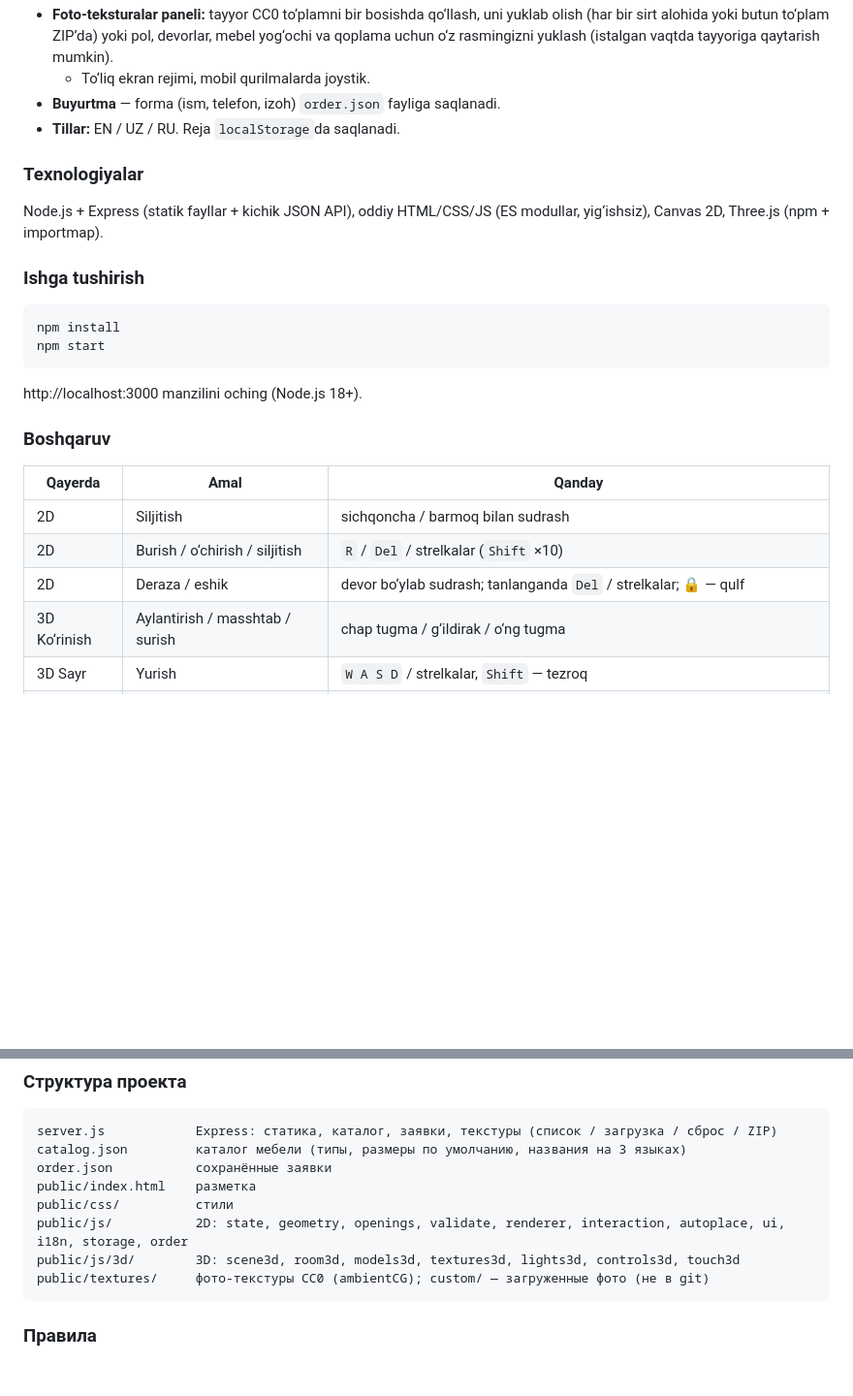
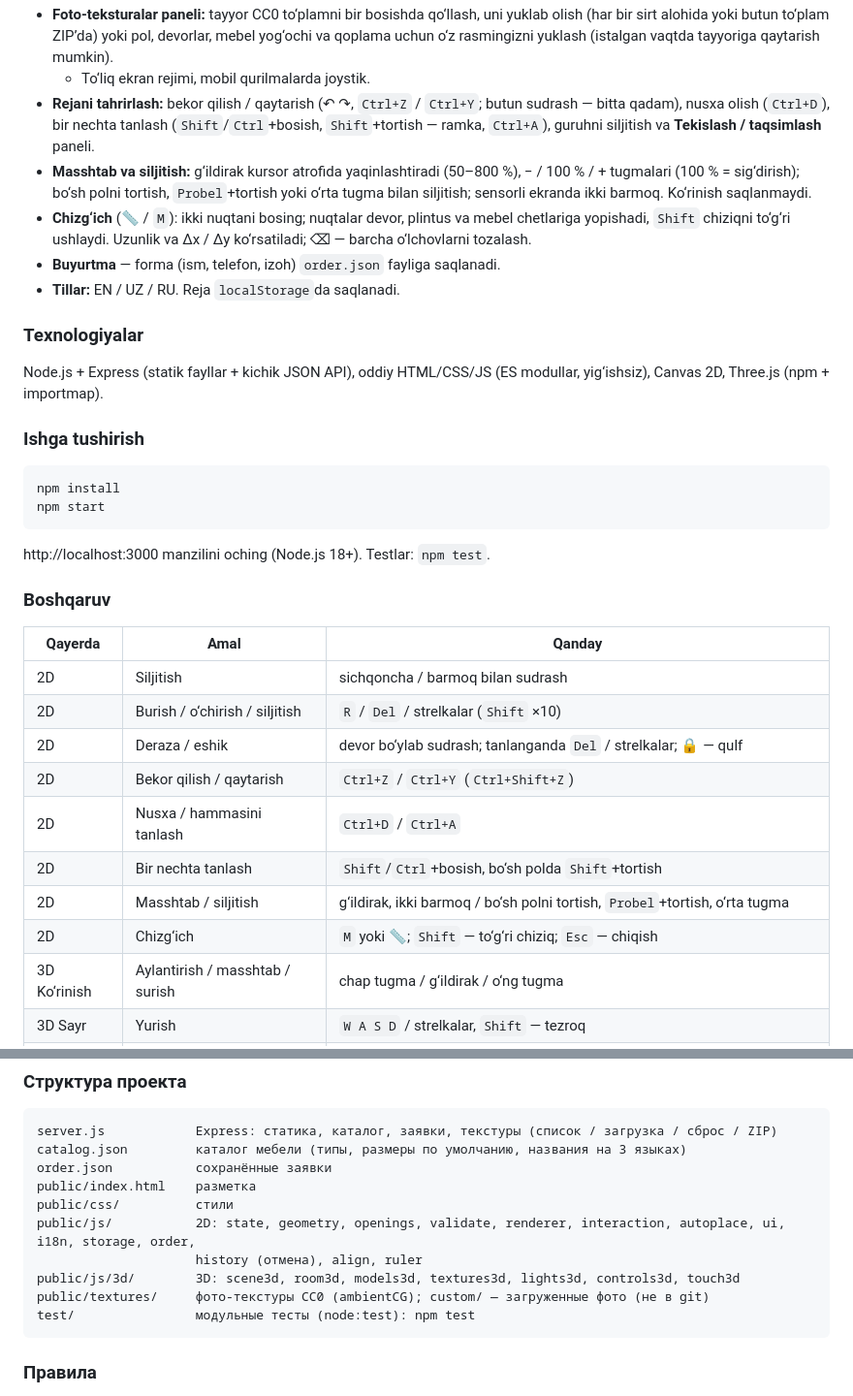
Before and after one commit to Askar-Turanazarov/3D-Furniture-Studio, a Markdown page: README.md, 2 parts joined by grey strips. Shown at 97% size. GitHub-like rendering; blank space fills up the shorter version.

````diff
--- a/README.md
+++ b/README.md
@@ -89,6 +99,9 @@ Buyurtma asosida mebel uchun veb-ilova: mijoz xona va mebel o‘lchamlarini kiri
   - **Oddiy / Foto** teksturalar (protsedural yoki CC0 foto-teksturalar).
 - **Foto-teksturalar paneli:** tayyor CC0 to‘plamni bir bosishda qo‘llash, uni yuklab olish (har bir sirt alohida yoki butun to‘plam ZIP’da) yoki pol, devorlar, mebel yog‘ochi va qoplama uchun o‘z rasmingizni yuklash (istalgan vaqtda tayyoriga qaytarish mumkin).
   - To‘liq ekran rejimi, mobil qurilmalarda joystik.
+- **Rejani tahrirlash:** bekor qilish / qaytarish (↶ ↷, `Ctrl+Z` / `Ctrl+Y`; butun sudrash — bitta qadam), nusxa olish (`Ctrl+D`), bir nechta tanlash (`Shift`/`Ctrl`+bosish, `Shift`+tortish — ramka, `Ctrl+A`), guruhni siljitish va **Tekislash / taqsimlash** paneli.
+- **Masshtab va siljitish:** g‘ildirak kursor atrofida yaqinlashtiradi (50–800 %), − / 100 % / + tugmalari (100 % = sig‘dirish); bo‘sh polni tortish, `Probel`+tortish yoki o‘rta tugma bilan siljitish; sensorli ekranda ikki barmoq. Ko‘rinish saqlanmaydi.
+- **Chizg‘ich** (📏 / `M`): ikki nuqtani bosing; nuqtalar devor, plintus va mebel chetlariga yopishadi, `Shift` chiziqni to‘g‘ri ushlaydi. Uzunlik va Δx / Δy ko‘rsatiladi; ⌫ — barcha o‘lchovlarni tozalash.
 - **Buyurtma** — forma (ism, telefon, izoh) `order.json` fayliga saqlanadi.
 - **Tillar:** EN / UZ / RU. Reja `localStorage`da saqlanadi.
 
@@ -100,7 +113,7 @@ Node.js + Express (statik fayllar + kichik JSON API), oddiy HTML/CSS/JS (ES modu
 npm install
 npm start
 ```
-http://localhost:3000 manzilini oching (Node.js 18+).
+http://localhost:3000 manzilini oching (Node.js 18+). Testlar: `npm test`.
 
 ### Boshqaruv
 | Qayerda | Amal | Qanday |
@@ -108,6 +121,11 @@ http://localhost:3000 manzilini oching (Node.js 18+).
 | 2D | Siljitish | sichqoncha / barmoq bilan sudrash |
 | 2D | Burish / o‘chirish / siljitish | `R` / `Del` / strelkalar (`Shift` ×10) |
 | 2D | Deraza / eshik | devor bo‘ylab sudrash; tanlanganda `Del` / strelkalar; 🔒 — qulf |
+| 2D | Bekor qilish / qaytarish | `Ctrl+Z` / `Ctrl+Y` (`Ctrl+Shift+Z`) |
+| 2D | Nusxa / hammasini tanlash | `Ctrl+D` / `Ctrl+A` |
+| 2D | Bir nechta tanlash | `Shift`/`Ctrl`+bosish, bo‘sh polda `Shift`+tortish |
+| 2D | Masshtab / siljitish | g‘ildirak, ikki barmoq / bo‘sh polni tortish, `Probel`+tortish, o‘rta tugma |
+| 2D | Chizg‘ich | `M` yoki 📏; `Shift` — to‘g‘ri chiziq; `Esc` — chiqish |
 | 3D Ko‘rinish | Aylantirish / masshtab / surish | chap tugma / g‘ildirak / o‘ng tugma |
 | 3D Sayr | Yurish | `W A S D` / strelkalar, `Shift` — tezroq |
 | 3D Sayr | Qarash | sichqoncha (bosgandan keyin) yoki kursor qulflanmasa — sichqonchani bosib surish |
@@ -187,9 +215,11 @@ catalog.json         каталог мебели (типы, размеры по
 order.json           сохранённые заявки
 public/index.html    разметка
 public/css/          стили
-public/js/           2D: state, geometry, openings, validate, renderer, interaction, autoplace, ui, i18n, storage, order
+public/js/           2D: state, geometry, openings, validate, renderer, interaction, autoplace, ui, i18n, storage, order,
+                     history (отмена), align, ruler
 public/js/3d/        3D: scene3d, room3d, models3d, textures3d, lights3d, controls3d, touch3d
 public/textures/     фото-текстуры CC0 (ambientCG); custom/ — загруженные фото (не в git)
+test/                модульные тесты (node:test): npm test
 ```
 
 ### Правила
````
Also changed, not shown: other parts of README.md (+24 -4 lines).
